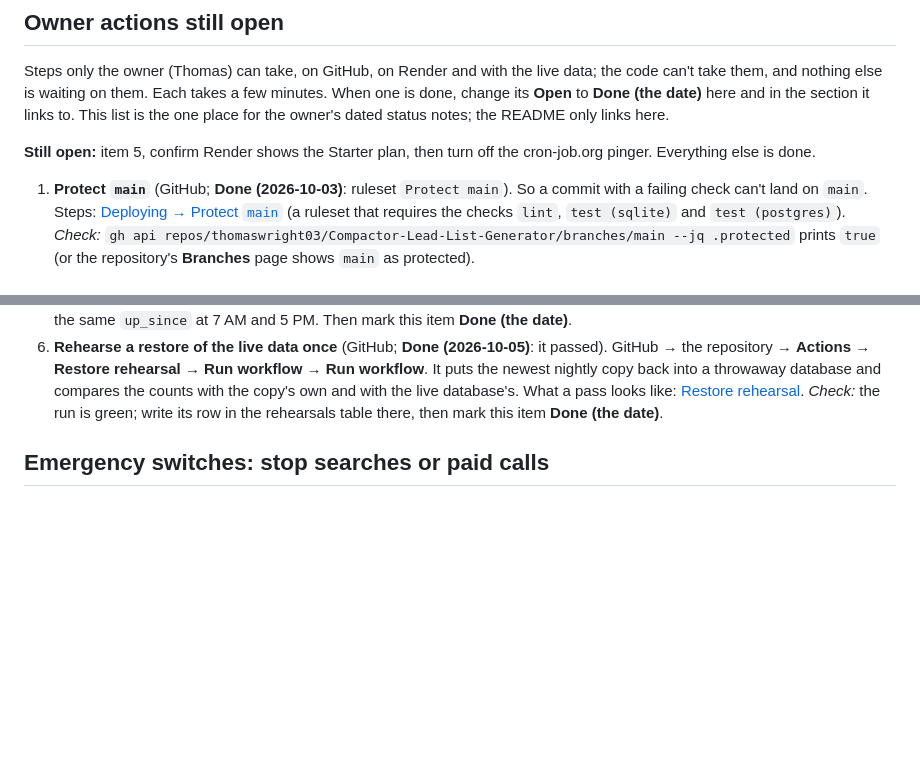
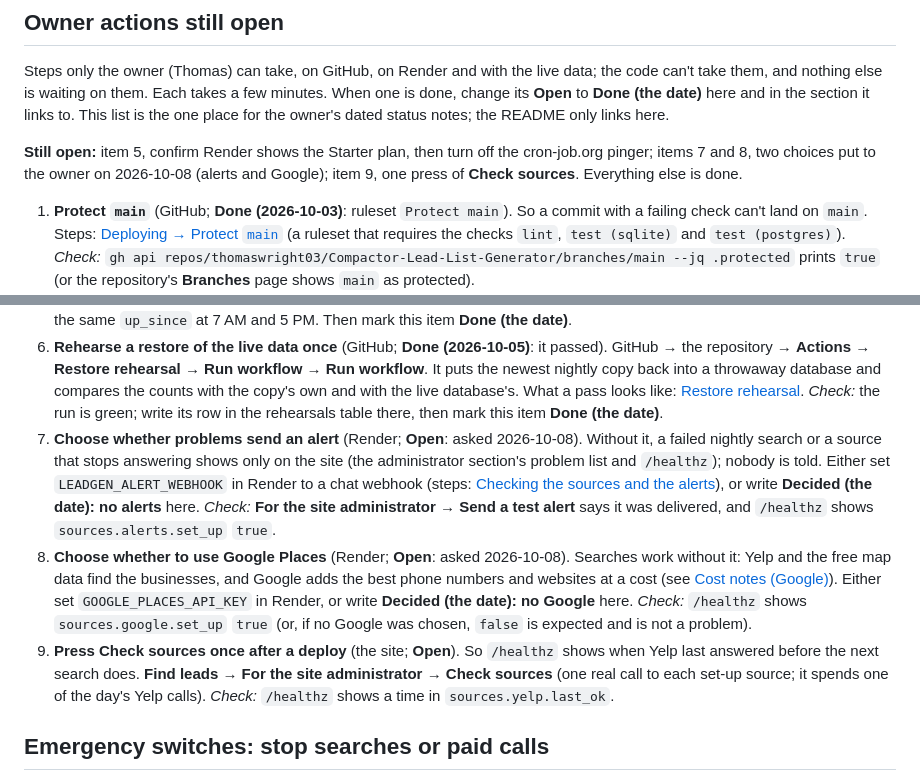
Before and after one commit to thomaswright03/Compactor-Lead-List-Generator, a Markdown page: docs/operator-runbook.md, 2 parts joined by grey strips. GitHub-like rendering; blank space fills up the shorter version.

Commit message:
Runbook: the alert and Google choices and one Check sources press are listed as owner steps
Co-Authored-By: Claude Opus 5.5 <noreply@anthropic.com>
Claude-Session: https://claude.ai/code/session_01HiKhvqGtA52YCivuxeehYB

```diff
--- a/docs/operator-runbook.md
+++ b/docs/operator-runbook.md
@@ -58,7 +58,8 @@ links to. This list is the one place for the owner's dated status notes; the REA
 only links here.
 
 **Still open:** item 5, confirm Render shows the Starter plan, then turn off the
-cron-job.org pinger. Everything else is done.
+cron-job.org pinger; items 7 and 8, two choices put to the owner on 2026-10-08 (alerts and
+Google); item 9, one press of **Check sources**. Everything else is done.
 
 1. **Protect `main`** (GitHub; **Done (2026-10-03)**: ruleset `Protect main`). So a commit with a
    failing check can't land on `main`. Steps: [Deploying → Protect `main`](#deploying)
@@ -109,6 +110,24 @@ cron-job.org pinger. Everything else is done.
    compares the counts with the copy's own and with the live database's. What a pass
    looks like: [Restore rehearsal](#restore-rehearsal). *Check:* the run is green; write
    its row in the rehearsals table there, then mark this item **Done (the date)**.
+7. **Choose whether problems send an alert** (Render; **Open**: asked 2026-10-08). Without
+   it, a failed nightly search or a source that stops answering shows only on the site
+   (the administrator section's problem list and `/healthz`); nobody is told. Either set
+   `LEADGEN_ALERT_WEBHOOK` in Render to a chat webhook (steps:
+   [Checking the sources and the alerts](#checking-the-sources-and-the-alerts)), or write
+   **Decided (the date): no alerts** here. *Check:* **For the site administrator** →
+   **Send a test alert** says it was delivered, and `/healthz` shows `sources.alerts.set_up`
+   `true`.
+8. **Choose whether to use Google Places** (Render; **Open**: asked 2026-10-08). Searches
+   work without it: Yelp and the free map data find the businesses, and Google adds the
+   best phone numbers and websites at a cost (see [Cost notes (Google)](#cost-notes-google)).
+   Either set `GOOGLE_PLACES_API_KEY` in Render, or write **Decided (the date): no Google**
+   here. *Check:* `/healthz` shows `sources.google.set_up` `true` (or, if no Google was
+   chosen, `false` is expected and is not a problem).
+9. **Press Check sources once after a deploy** (the site; **Open**). So `/healthz` shows
+   when Yelp last answered before the next search does. **Find leads** → **For the site
+   administrator** → **Check sources** (one real call to each set-up source; it spends one
+   of the day's Yelp calls). *Check:* `/healthz` shows a time in `sources.yelp.last_ok`.
 
 ## Emergency switches: stop searches or paid calls
 
```
